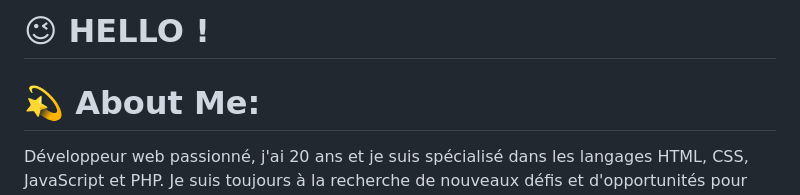
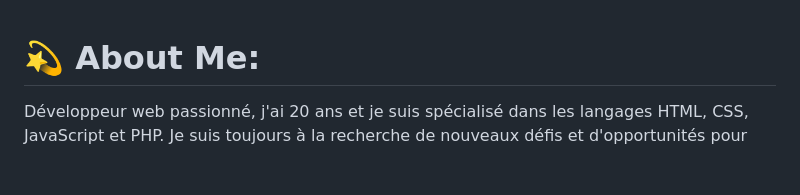
Before and after one commit to Alexis-Verdiere/Alexis-Verdiere, a Markdown page: README.md, the part around the change. GitHub-like rendering; blank space fills up the shorter version.

```diff
--- a/README.md
+++ b/README.md
@@ -1,4 +1,3 @@
-# 😉 HELLO !
 # 💫 About Me:
 Développeur web passionné, j'ai 20 ans et je suis spécialisé dans les langages HTML, CSS, JavaScript et PHP. Je suis toujours à la recherche de nouveaux défis et d'opportunités pour apprendre de nouvelles technologies et améliorer mes compétences en développement web.<br><br>En dehors de mes heures de travail, vous pouvez me trouver en train de m'entraîner en sport ou de découvrir de nouvelles musiques et films.<br><br>N'hésitez pas à me contacter si vous avez des projets intéressants ou si vous souhaitez en savoir plus sur moi et mon travail !
 
```
